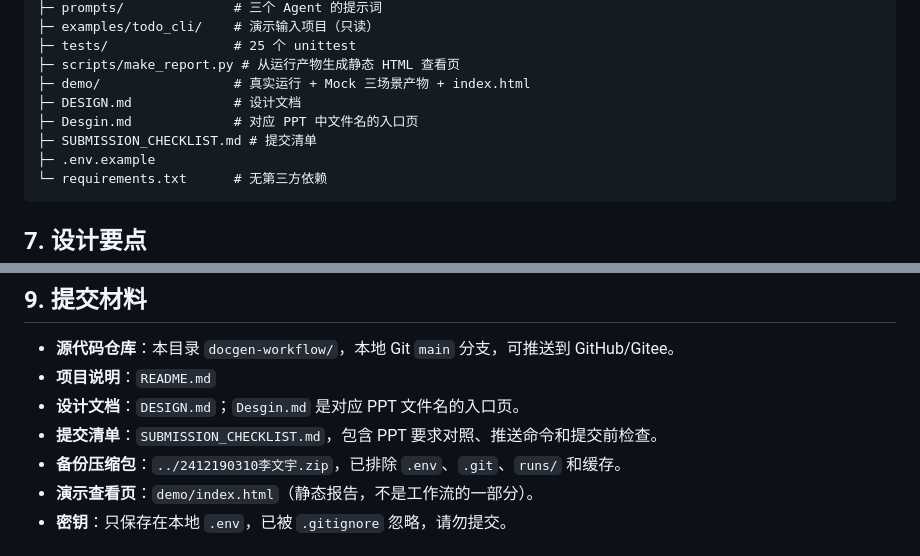
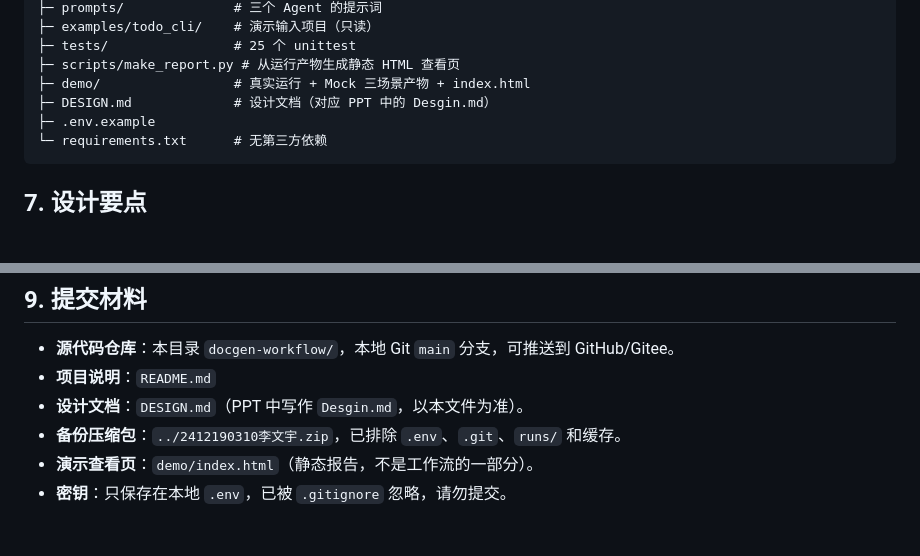
Before and after one commit to wyli99709/docgen-workflow, a Markdown page: README.md, 2 parts joined by grey strips. Drawn GitHub-style; blank space fills up the shorter version.

Commit message:
Remove optional helper docs; keep README and DESIGN

````diff
--- a/README.md
+++ b/README.md
@@ -147,9 +147,7 @@ docgen-workflow/
 ├─ tests/                # 25 个 unittest
 ├─ scripts/make_report.py # 从运行产物生成静态 HTML 查看页
 ├─ demo/                 # 真实运行 + Mock 三场景产物 + index.html
-├─ DESIGN.md             # 设计文档
-├─ Desgin.md             # 对应 PPT 中文件名的入口页
-├─ SUBMISSION_CHECKLIST.md # 提交清单
+├─ DESIGN.md             # 设计文档（对应 PPT 中的 Desgin.md）
 ├─ .env.example
 └─ requirements.txt      # 无第三方依赖
 ```
@@ -178,8 +176,7 @@ docgen-workflow/
 
 - **源代码仓库**：本目录 `docgen-workflow/`，本地 Git `main` 分支，可推送到 GitHub/Gitee。
 - **项目说明**：`README.md`
-- **设计文档**：`DESIGN.md`；`Desgin.md` 是对应 PPT 文件名的入口页。
-- **提交清单**：`SUBMISSION_CHECKLIST.md`，包含 PPT 要求对照、推送命令和提交前检查。
+- **设计文档**：`DESIGN.md`（PPT 中写作 `Desgin.md`，以本文件为准）。
 - **备份压缩包**：`../2412190310李文宇.zip`，已排除 `.env`、`.git`、`runs/` 和缓存。
 - **演示查看页**：`demo/index.html`（静态报告，不是工作流的一部分）。
 - **密钥**：只保存在本地 `.env`，已被 `.gitignore` 忽略，请勿提交。
````
Also changed, not shown: Desgin.md (deleted, +0 -12 lines), SUBMISSION_CHECKLIST.md (deleted, +0 -82 lines).
